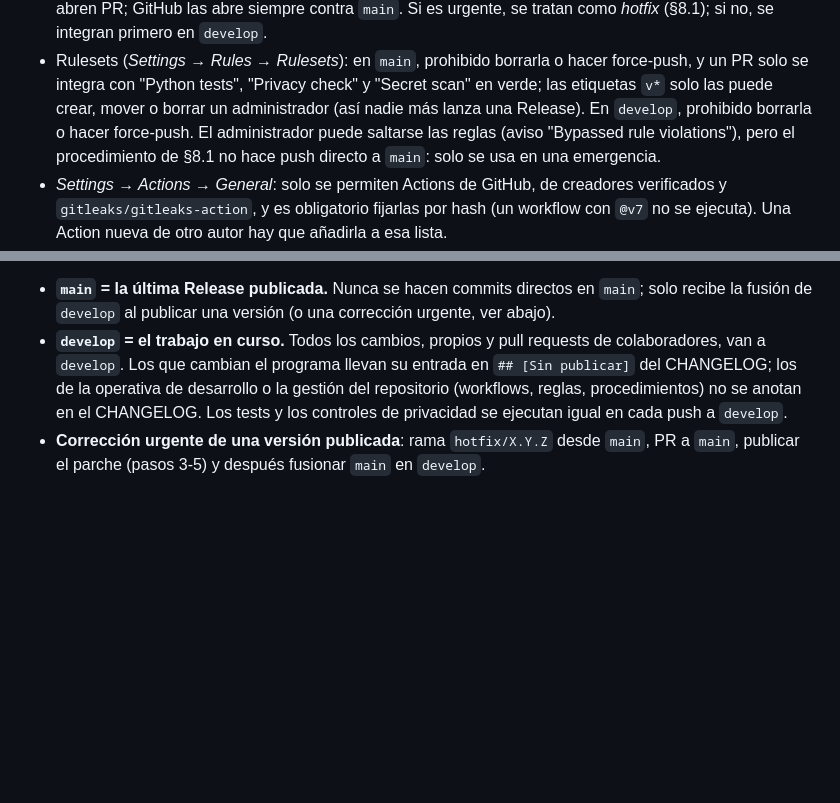
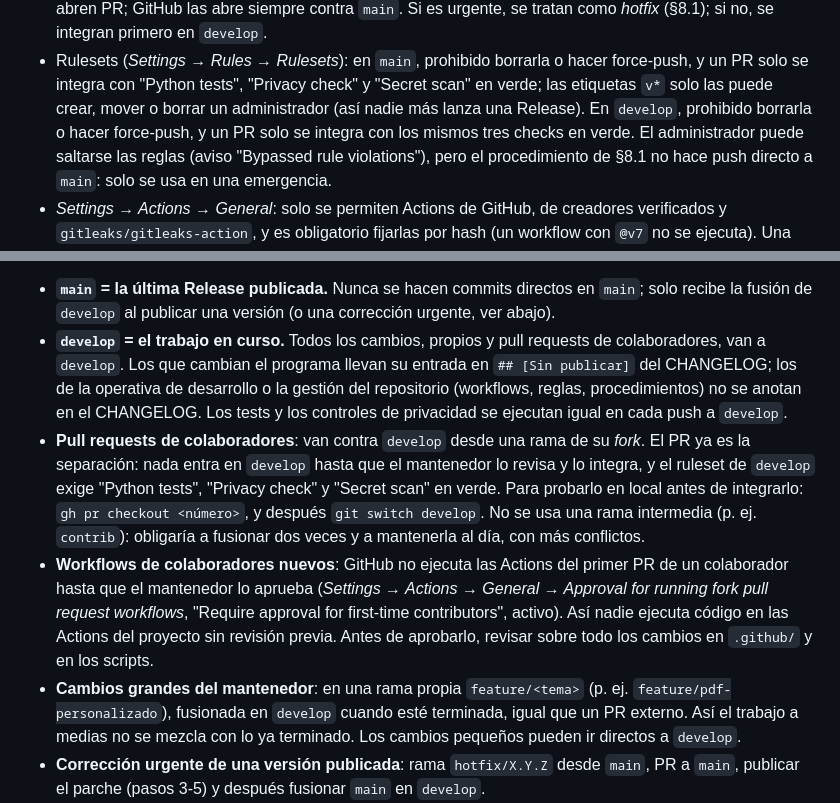
Before and after one commit to gabimarti/analitix, a Markdown page: docs/DOCUMENTACION_TECNICA.md, 2 parts joined by grey strips. Drawn GitHub-style; blank space fills up the shorter version.

Commit message:
Document the review flow for contributor PRs and feature branches
PRs from forks target develop and are tested with gh pr checkout before merging; develop now requires the same status checks as main; first-time contributor workflows need maintainer approval; larger maintainer changes go through feature/<topic> branches.

```diff
--- a/docs/DOCUMENTACION_TECNICA.md
+++ b/docs/DOCUMENTACION_TECNICA.md
@@ -2771,7 +2771,8 @@ Otros controles automáticos del repositorio (público):
   o hacer force-push, y un PR solo se integra con "Python tests", "Privacy
   check" y "Secret scan" en verde; las etiquetas `v*` solo las puede crear,
   mover o borrar un administrador (así nadie más lanza una Release). En
-  `develop`, prohibido borrarla o hacer force-push. El administrador puede
+  `develop`, prohibido borrarla o hacer force-push, y un PR solo se integra
+  con los mismos tres checks en verde. El administrador puede
   saltarse las reglas (aviso "Bypassed rule violations"), pero el
   procedimiento de §8.1 no hace push directo a `main`: solo se usa en una
   emergencia.
@@ -2987,6 +2988,25 @@ versión **publicada**, no una a medio hacer:
   operativa de desarrollo o la gestión del repositorio (workflows, reglas,
   procedimientos) no se anotan en el CHANGELOG. Los tests y los controles de
   privacidad se ejecutan igual en cada push a `develop`.
+- **Pull requests de colaboradores**: van contra `develop` desde una rama
+  de su *fork*. El PR ya es la separación: nada entra en `develop` hasta
+  que el mantenedor lo revisa y lo integra, y el ruleset de `develop` exige
+  "Python tests", "Privacy check" y "Secret scan" en verde. Para probarlo
+  en local antes de integrarlo: `gh pr checkout <número>`, y después
+  `git switch develop`. No se usa una rama intermedia (p. ej. `contrib`):
+  obligaría a fusionar dos veces y a mantenerla al día, con más conflictos.
+- **Workflows de colaboradores nuevos**: GitHub no ejecuta las Actions del
+  primer PR de un colaborador hasta que el mantenedor lo aprueba
+  (*Settings → Actions → General → Approval for running fork pull request
+  workflows*, "Require approval for first-time contributors", activo). Así
+  nadie ejecuta código en las Actions del proyecto sin revisión previa.
+  Antes de aprobarlo, revisar sobre todo los cambios en `.github/` y en
+  los scripts.
+- **Cambios grandes del mantenedor**: en una rama propia
+  `feature/<tema>` (p. ej. `feature/pdf-personalizado`), fusionada en
+  `develop` cuando esté terminada, igual que un PR externo. Así el trabajo
+  a medias no se mezcla con lo ya terminado. Los cambios pequeños pueden ir
+  directos a `develop`.
 - **Corrección urgente de una versión publicada**: rama `hotfix/X.Y.Z`
   desde `main`, PR a `main`, publicar el parche (pasos 3-5) y después
   fusionar `main` en `develop`.
```
Also changed, not shown: CONTRIBUTING.md (+3 -1 lines).
